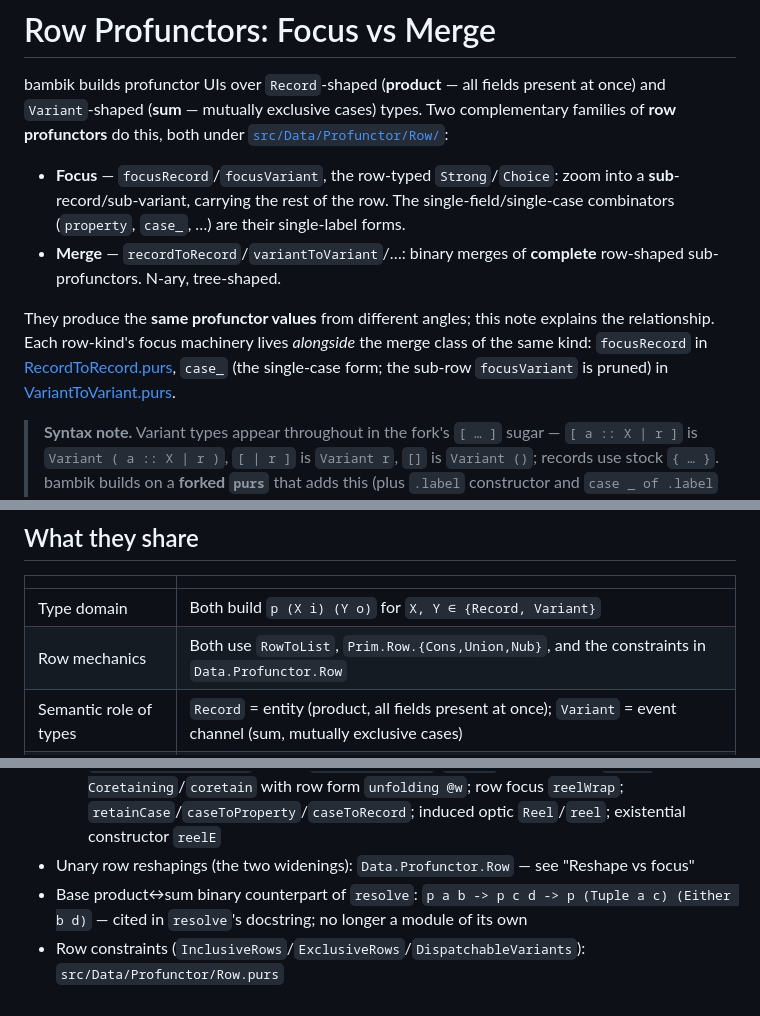
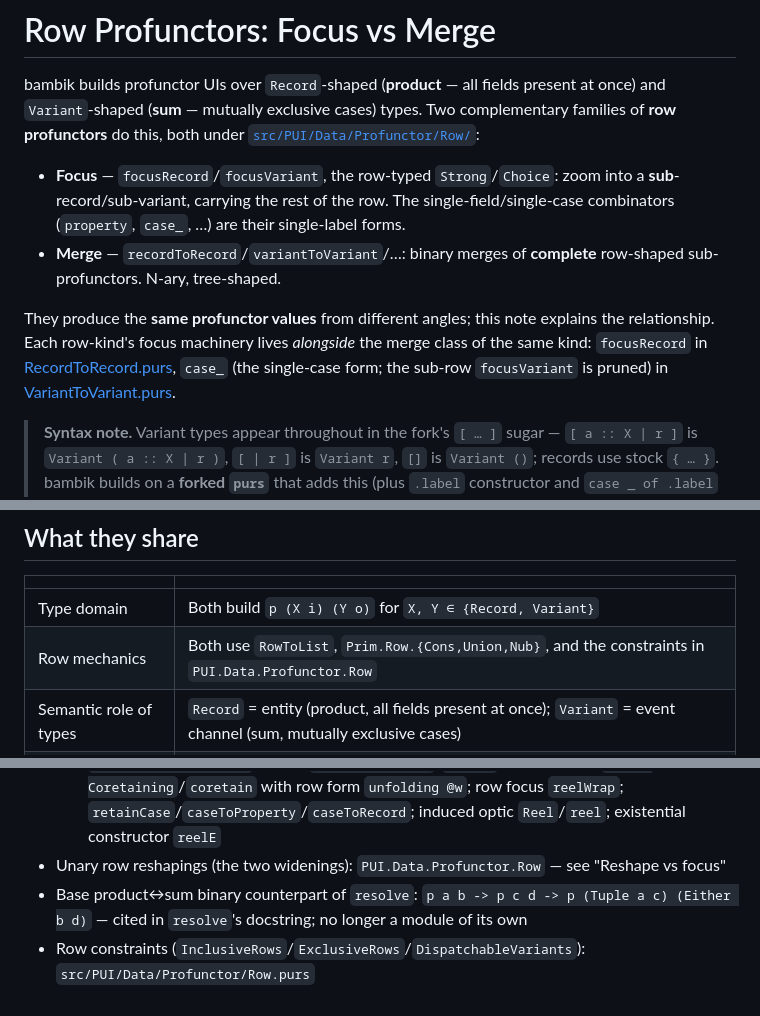
Before and after one commit to restaumatic/bambik, a Markdown page: doc/row-profunctors.md, 3 parts joined by grey strips. Rendered like a GitHub page.

```diff
--- a/doc/row-profunctors.md
+++ b/doc/row-profunctors.md
@@ -2,7 +2,7 @@
 
 bambik builds profunctor UIs over `Record`-shaped (**product** — all fields present at once)
 and `Variant`-shaped (**sum** — mutually exclusive cases) types. Two complementary families
-of **row profunctors** do this, both under [`src/Data/Profunctor/Row/`](../src/Data/Profunctor/Row/):
+of **row profunctors** do this, both under [`src/PUI/Data/Profunctor/Row/`](../src/PUI/Data/Profunctor/Row/):
 
 - **Focus** — `focusRecord`/`focusVariant`, the row-typed `Strong`/`Choice`: zoom into a **sub**-record/sub-variant, carrying the rest of the row. The single-field/single-case combinators (`property`, `case_`, …) are their single-label forms.
 - **Merge** — `recordToRecord`/`variantToVariant`/…: binary merges of **complete** row-shaped sub-profunctors. N-ary, tree-shaped.
@@ -29,7 +29,7 @@ See ["Materialized in code"](#materialized-in-code) for the module layout.
 | | |
 |---|---|
 | Type domain | Both build `p (X i) (Y o)` for `X, Y ∈ {Record, Variant}` |
-| Row mechanics | Both use `RowToList`, `Prim.Row.{Cons,Union,Nub}`, and the constraints in `Data.Profunctor.Row` |
+| Row mechanics | Both use `RowToList`, `Prim.Row.{Cons,Union,Nub}`, and the constraints in `PUI.Data.Profunctor.Row` |
 | Semantic role of types | `Record` = entity (product, all fields present at once); `Variant` = event channel (sum, mutually exclusive cases) |
 | Final values | A given profunctor value inhabits the same type either way (modulo `p` having the requisite instances) |
 
@@ -422,6 +422,6 @@ Source locations cited in this document:
   - `VariantToVariant.purs` — `case_` (on `Choice`, via `prismE`); `splitVariant`; `iterate` (on ecosystem `Cochoice` — the `+`-diagonal trace at row granularity)
   - `RecordToVariant.purs` — bare `class Resolving`/`resolve` + co-strength `class Coresolving`/`coresolve` with row form `folding @w`; row focus `shutterWrap`; `resolveProperty`/`propertyToCase`; `recordToCase`; induced optic `Shutter`/`shutter`; existential constructor `shutterE`
   - `VariantToRecord.purs` — bare `class Retaining`/`retain` + co-strength `class Coretaining`/`coretain` with row form `unfolding @w`; row focus `reelWrap`; `retainCase`/`caseToProperty`/`caseToRecord`; induced optic `Reel`/`reel`; existential constructor `reelE`
-- Unary row reshapings (the two widenings): `Data.Profunctor.Row` — see "Reshape vs focus"
+- Unary row reshapings (the two widenings): `PUI.Data.Profunctor.Row` — see "Reshape vs focus"
 - Base product↔sum binary counterpart of `resolve`: `p a b -> p c d -> p (Tuple a c) (Either b d)` — cited in `resolve`'s docstring; no longer a module of its own
-- Row constraints (`InclusiveRows`/`ExclusiveRows`/`DispatchableVariants`): `src/Data/Profunctor/Row.purs`
+- Row constraints (`InclusiveRows`/`ExclusiveRows`/`DispatchableVariants`): `src/PUI/Data/Profunctor/Row.purs`
```
Also changed, not shown: other parts of doc/row-profunctors.md (+18 -18 lines), doc/variant-sugar.md (+2 -2 lines), doc/why-bambik.md (+2 -2 lines).
